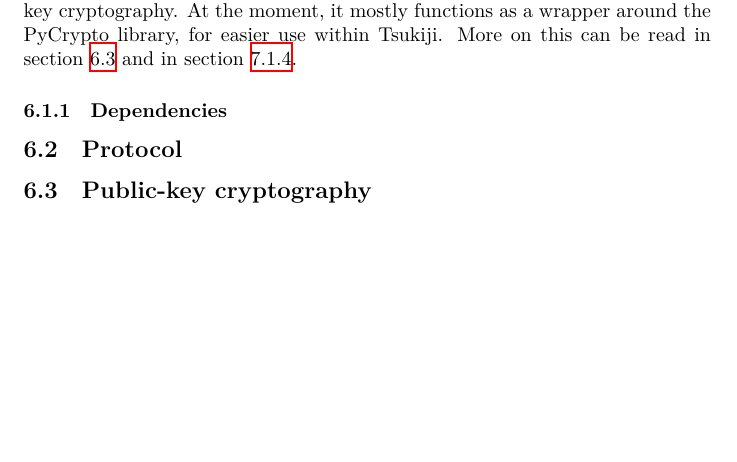
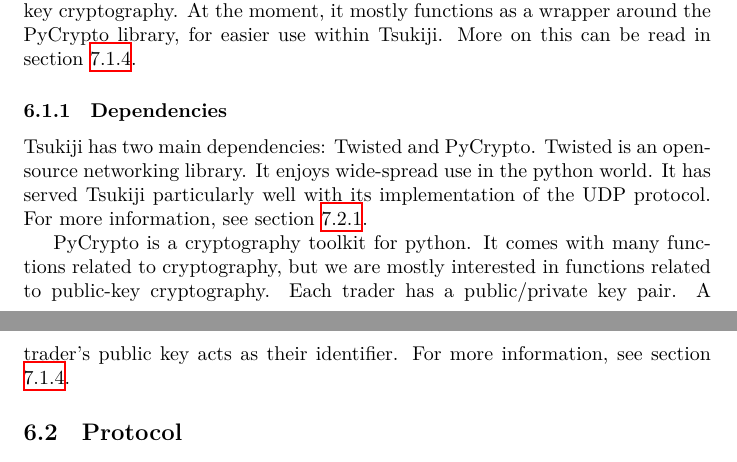
Before and after one commit to Tribler/decentral-market, a LaTeX document (docs/report.tex, which reads docs/design.tex): part of page 12 of 31 before the commit and two parts of pages 12 and 13 of 32 after it, the two joined at a grey line, cut so that both start at the same text, the shorter picture padded with empty space. Compiled offline with XeLaTeX.

Commit message:
Add piece on dependencies.

```diff
--- a/docs/design.tex
+++ b/docs/design.tex
@@ -27,19 +27,7 @@ For more detail, it is best to look at the code itself and its accompanying comm
 
 The cryptography module contains everything related to actions with public-key cryptography.
 At the moment, it mostly functions as a wrapper around the PyCrypto library, for easier use within Tsukiji.
-More on this can be read in section \ref{publickeycryptography} and in section \ref{sprint1:identifiers}.
-
-\subsubsection{Dependencies}
-\label{dependencies}
-
-% Twisted
-% PyCrypto
-
-\subsection{Protocol}
-\label{protocol}
-
-\subsection{Public-key cryptography}
-\label{publickeycryptography}
+More on this can be read in section \ref{sprint1:identifiers}.
 
 \begin{figure}
   \centering
@@ -47,6 +35,25 @@ More on this can be read in section \ref{publickeycryptography} and in section \
   \caption{A diagram with all of Tsukiji's modules}
   \label{modulesfig}
 \end{figure}
+
+\subsubsection{Dependencies}
+\label{dependencies}
+Tsukiji has two main dependencies: Twisted and PyCrypto.
+Twisted is an open-source networking library.
+It enjoys wide-spread use in the python world.
+It has served Tsukiji particularly well with its implementation of the UDP protocol.
+For more information, see section \ref{sprint2:twisted}.
+
+% PyCrypto
+PyCrypto is a cryptography toolkit for python.
+It comes with many functions related to cryptography, but we are mostly interested in functions related to public-key cryptography.
+Each trader has a public/private key pair.
+A trader's public key acts as their identifier.
+For more information, see section \ref{sprint1:identifiers}.
+
+\subsection{Protocol}
+\label{protocol}
+
 % Code base
 % Protocol
 % Cryptography
```
Also changed, not shown: docs/sprint2.tex (+1 -0 lines).
